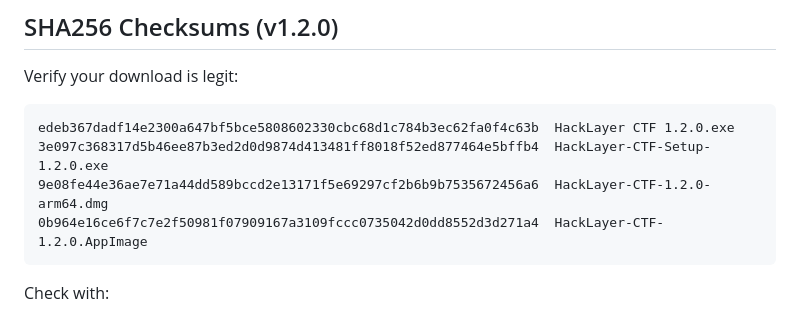
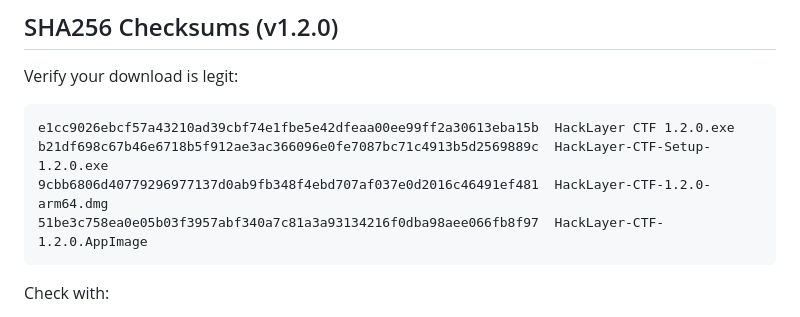
Before and after one commit to HackLayerX/hacklayer-ctf, a Markdown page: README.md, the part around the change. Drawn GitHub-style.

Commit message:
fix: correct SHA256 checksums to match actual v1.2.0 build files

````diff
--- a/README.md
+++ b/README.md
@@ -86,10 +86,10 @@ curl -fsSL https://raw.githubusercontent.com/HackLayerX/hacklayer-ctf/main/docs/
 Verify your download is legit:
 
 ```text
-edeb367dadf14e2300a647bf5bce5808602330cbc68d1c784b3ec62fa0f4c63b  HackLayer CTF 1.2.0.exe
-3e097c368317d5b46ee87b3ed2d0d9874d413481ff8018f52ed877464e5bffb4  HackLayer-CTF-Setup-1.2.0.exe
-9e08fe44e36ae7e71a44dd589bccd2e13171f5e69297cf2b6b9b7535672456a6  HackLayer-CTF-1.2.0-arm64.dmg
-0b964e16ce6f7c7e2f50981f07909167a3109fccc0735042d0dd8552d3d271a4  HackLayer-CTF-1.2.0.AppImage
+e1cc9026ebcf57a43210ad39cbf74e1fbe5e42dfeaa00ee99ff2a30613eba15b  HackLayer CTF 1.2.0.exe
+b21df698c67b46e6718b5f912ae3ac366096e0fe7087bc71c4913b5d2569889c  HackLayer-CTF-Setup-1.2.0.exe
+9cbb6806d40779296977137d0ab9fb348f4ebd707af037e0d2016c46491ef481  HackLayer-CTF-1.2.0-arm64.dmg
+51be3c758ea0e05b03f3957abf340a7c81a3a93134216f0dba98aee066fb8f97  HackLayer-CTF-1.2.0.AppImage
 ```
 
 Check with:
````
